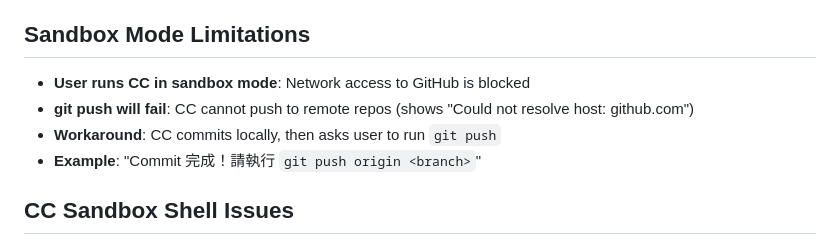
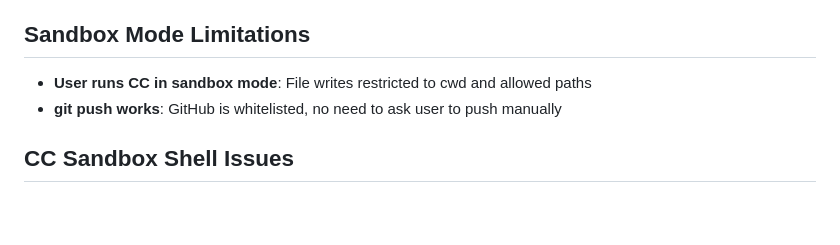
Before and after one commit to ChiTienHsieh/dotfiles, a Markdown page: claude/CLAUDE.md, the part around the change. Drawn GitHub-style; blank space fills up the shorter version.

Commit message:
Fix sandbox docs: git push actually works
🤖 Generated with [Claude Code](https://claude.com/claude-code)

Co-Authored-By: Claude Opus 4.5 <noreply@anthropic.com>

```diff
--- a/claude/CLAUDE.md
+++ b/claude/CLAUDE.md
@@ -85,10 +85,8 @@
 - **Benefits**: Clean main context, thoughtful atomic commits, git history analysis doesn't pollute orchestrator
 
 ## Sandbox Mode Limitations
-- **User runs CC in sandbox mode**: Network access to GitHub is blocked
-- **git push will fail**: CC cannot push to remote repos (shows "Could not resolve host: github.com")
-- **Workaround**: CC commits locally, then asks user to run `git push`
-- **Example**: "Commit 完成！請執行 `git push origin <branch>`"
+- **User runs CC in sandbox mode**: File writes restricted to cwd and allowed paths
+- **git push works**: GitHub is whitelisted, no need to ask user to push manually
 
 ## CC Sandbox Shell Issues
 - **Shell snapshots**: CC snapshots shell at session start; mid-session dotfile changes need `source ~/.bashrc` to apply
```
